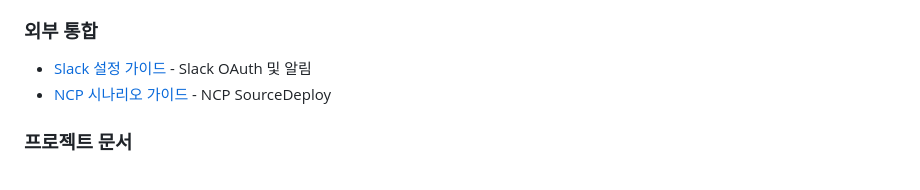
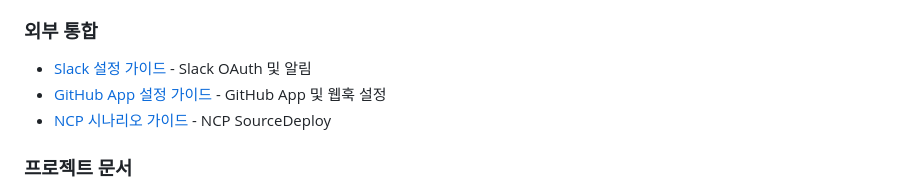
Before and after one commit to K-Le-PaaS/backend-hybrid, a Markdown page: docs/architecture/BACKEND_ARCHITECTURE.md, the part around the change. Rendered like a GitHub page.

```diff
--- a/docs/architecture/BACKEND_ARCHITECTURE.md
+++ b/docs/architecture/BACKEND_ARCHITECTURE.md
@@ -1138,6 +1138,7 @@ Half-Open (테스트)
 
 ### 외부 통합
 - [Slack 설정 가이드](./integrations/SLACK_SETUP.md) - Slack OAuth 및 알림
+- [GitHub App 설정 가이드](./integrations/GITHUB_APP_SETUP.md) - GitHub App 및 웹훅 설정
 - [NCP 시나리오 가이드](../troubleshooting/ncp/NCP_SCENARIO_MANUAL_CREATION.md) - NCP SourceDeploy
 
 ### 프로젝트 문서
```
Also changed, not shown: docs/README.md (+17 -6 lines), 2 other files.
